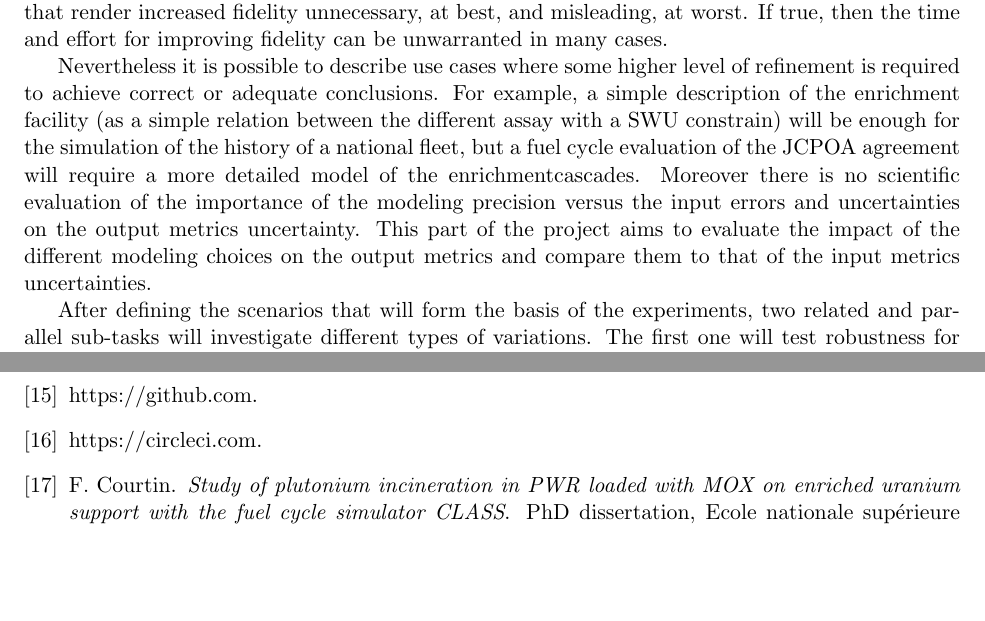
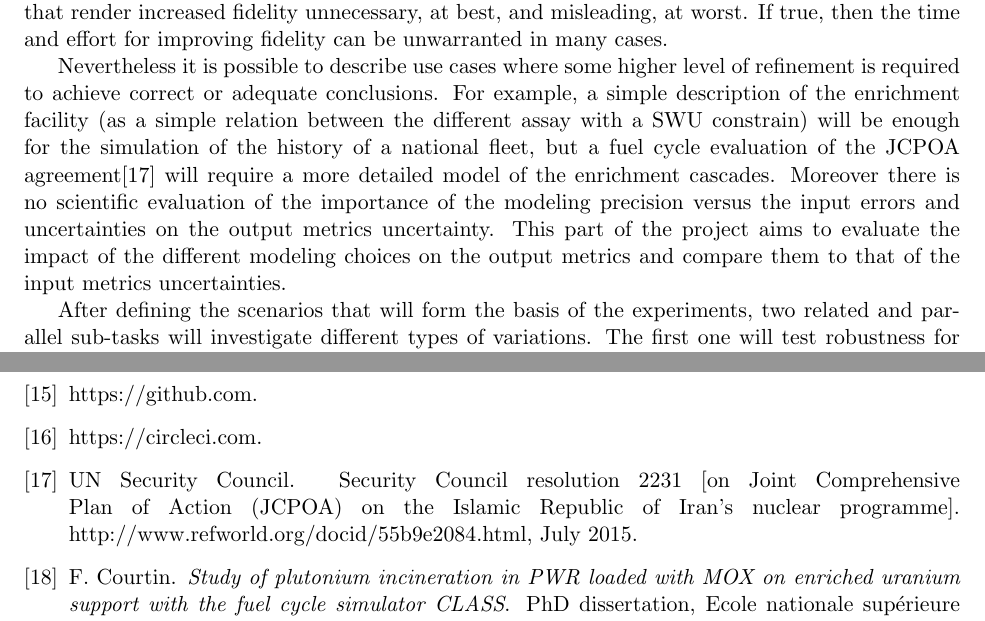
Before and after one commit to gonuke/NEUP, a LaTeX document (narrative.tex, which reads narrative.bib, narrative/3_2_robustness.tex): two parts of pages 5 and 10 of 10, joined at a grey line, cut so that both start at the same text, the shorter picture padded with empty space. Compiled offline with pdfLaTeX.

Commit message:
add jcpoa ref

```diff
--- a/narrative.bib
+++ b/narrative.bib
@@ -227,3 +227,12 @@
     year = {2016}
     address = {Columbia, SC, USA}
 }
+@misc{jcpoa,
+    author = {{UN Security Council}},
+    title = {{Security Council resolution 2231 [on Joint Comprehensive
+        Plan of Action (JCPOA) on the Islamic Republic of Iran's nuclear
+            programme]}},
+    month = {July},
+    year = {2015},
+    howpublished = {http://www.refworld.org/docid/55b9e2084.html}
+}
--- a/narrative/3_2_robustness.tex
+++ b/narrative/3_2_robustness.tex
@@ -25,7 +25,7 @@ refinement is required to achieve correct or adequate conclusions. For
 example, a simple description of the enrichment facility (as a simple relation
 between the different assay with a SWU constrain) will be enough for the
 simulation of the history of a national fleet, but a fuel cycle evaluation of
-the JCPOA agreement will require a more detailed model of the enrichment%JCPOA reference ?
+the JCPOA agreement\cite{jcpoa} will require a more detailed model of the enrichment
 cascades. Moreover there is no scientific evaluation of the importance of the
 modeling precision versus the input errors and uncertainties on the output
 metrics uncertainty. This part of the project aims to evaluate the impact of
```
